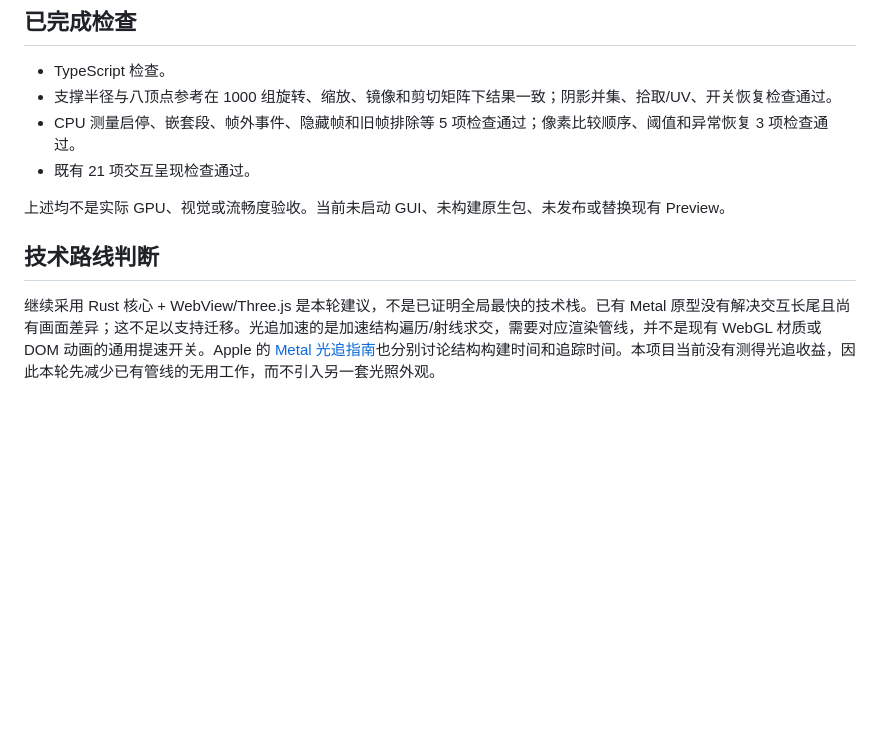
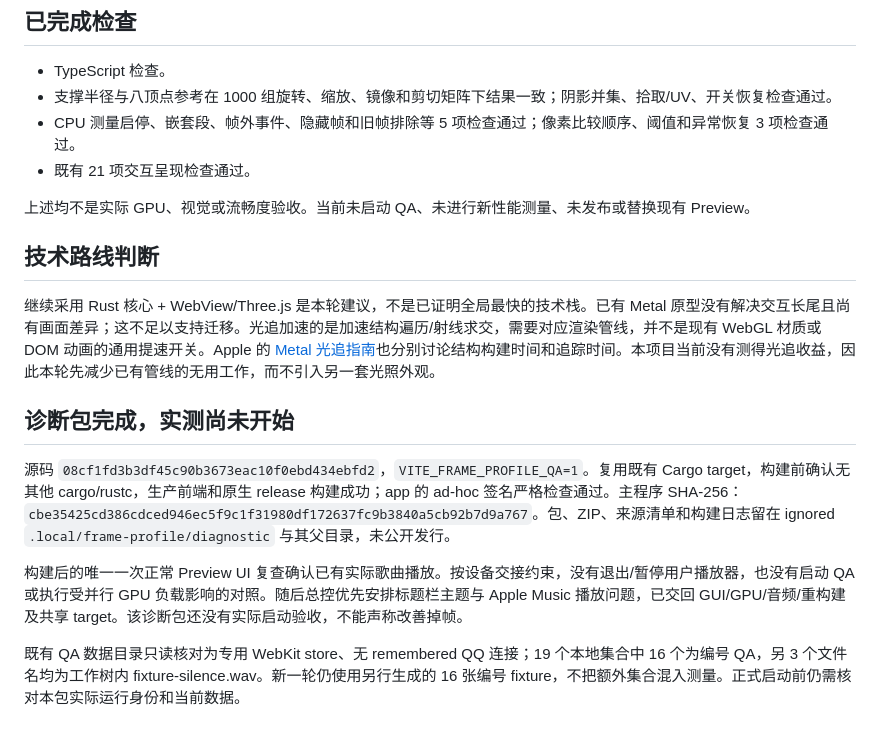
Before and after one commit to YingYveltal/Rhine-Music, a Markdown page: docs/ISSUE-33-FRAME-PROFILE.md, the part around the change. Drawn GitHub-style; blank space fills up the shorter version.

Commit message:
docs: bind diagnostic build and record deferred runtime measurement

```diff
--- a/docs/ISSUE-33-FRAME-PROFILE.md
+++ b/docs/ISSUE-33-FRAME-PROFILE.md
@@ -33,8 +33,16 @@ QA 构建 `VITE_FRAME_PROFILE_QA=1`：Ctrl+Option+C 切精确边界，D 切原
 - CPU 测量启停、嵌套段、帧外事件、隐藏帧和旧帧排除等 5 项检查通过；像素比较顺序、阈值和异常恢复 3 项检查通过。
 - 既有 21 项交互呈现检查通过。
 
-上述均不是实际 GPU、视觉或流畅度验收。当前未启动 GUI、未构建原生包、未发布或替换现有 Preview。
+上述均不是实际 GPU、视觉或流畅度验收。当前未启动 QA、未进行新性能测量、未发布或替换现有 Preview。
 
 ## 技术路线判断
 
 继续采用 Rust 核心 + WebView/Three.js 是本轮建议，不是已证明全局最快的技术栈。已有 Metal 原型没有解决交互长尾且尚有画面差异；这不足以支持迁移。光追加速的是加速结构遍历/射线求交，需要对应渲染管线，并不是现有 WebGL 材质或 DOM 动画的通用提速开关。Apple 的 [Metal 光追指南](https://developer.apple.com/videos/play/wwdc2023/10128/)也分别讨论结构构建时间和追踪时间。本项目当前没有测得光追收益，因此本轮先减少已有管线的无用工作，而不引入另一套光照外观。
+
+## 诊断包完成，实测尚未开始
+
+源码 `08cf1fd3b3df45c90b3673eac10f0ebd434ebfd2`，`VITE_FRAME_PROFILE_QA=1`。复用既有 Cargo target，构建前确认无其他 cargo/rustc，生产前端和原生 release 构建成功；app 的 ad-hoc 签名严格检查通过。主程序 SHA-256：`cbe35425cd386cdced946ec5f9c1f31980df172637fc9b3840a5cb92b7d9a767`。包、ZIP、来源清单和构建日志留在 ignored `.local/frame-profile/diagnostic` 与其父目录，未公开发行。
+
+构建后的唯一一次正常 Preview UI 复查确认已有实际歌曲播放。按设备交接约束，没有退出/暂停用户播放器，也没有启动 QA 或执行受并行 GPU 负载影响的对照。随后总控优先安排标题栏主题与 Apple Music 播放问题，已交回 GUI/GPU/音频/重构建及共享 target。该诊断包还没有实际启动验收，不能声称改善掉帧。
+
+既有 QA 数据目录只读核对为专用 WebKit store、无 remembered QQ 连接；19 个本地集合中 16 个为编号 QA，另 3 个文件名均为工作树内 fixture-silence.wav。新一轮仍使用另行生成的 16 张编号 fixture，不把额外集合混入测量。正式启动前仍需核对本包实际运行身份和当前数据。
```
